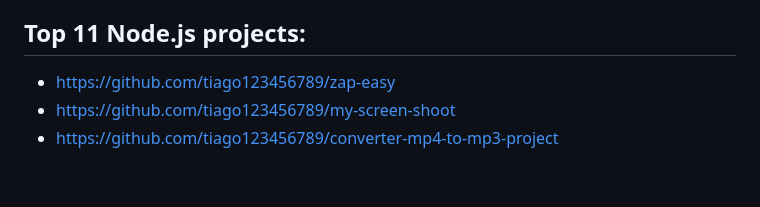
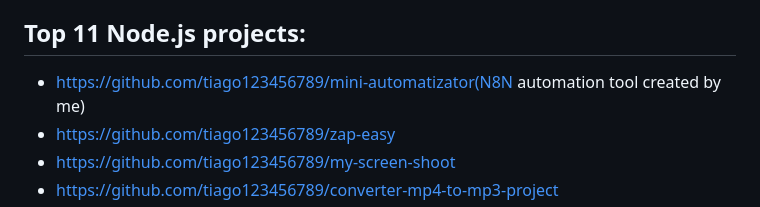
Before and after one commit to tiago123456789/tiago123456789, a Markdown page: README.md, the part around the change. Drawn GitHub-style; blank space fills up the shorter version.

```diff
--- a/README.md
+++ b/README.md
@@ -40,6 +40,7 @@ I have been working for more than 5 years as a developer where I have consistent
 - Database Expertise: I am proficient in working with both SQL and NoSQL databases, adapting to diverse project requirements.
 
 ## Top 11 Node.js projects:
+- https://github.com/tiago123456789/mini-automatizator(N8N automation tool created by me)
 - https://github.com/tiago123456789/zap-easy
 - https://github.com/tiago123456789/my-screen-shoot
 - https://github.com/tiago123456789/converter-mp4-to-mp3-project
```
